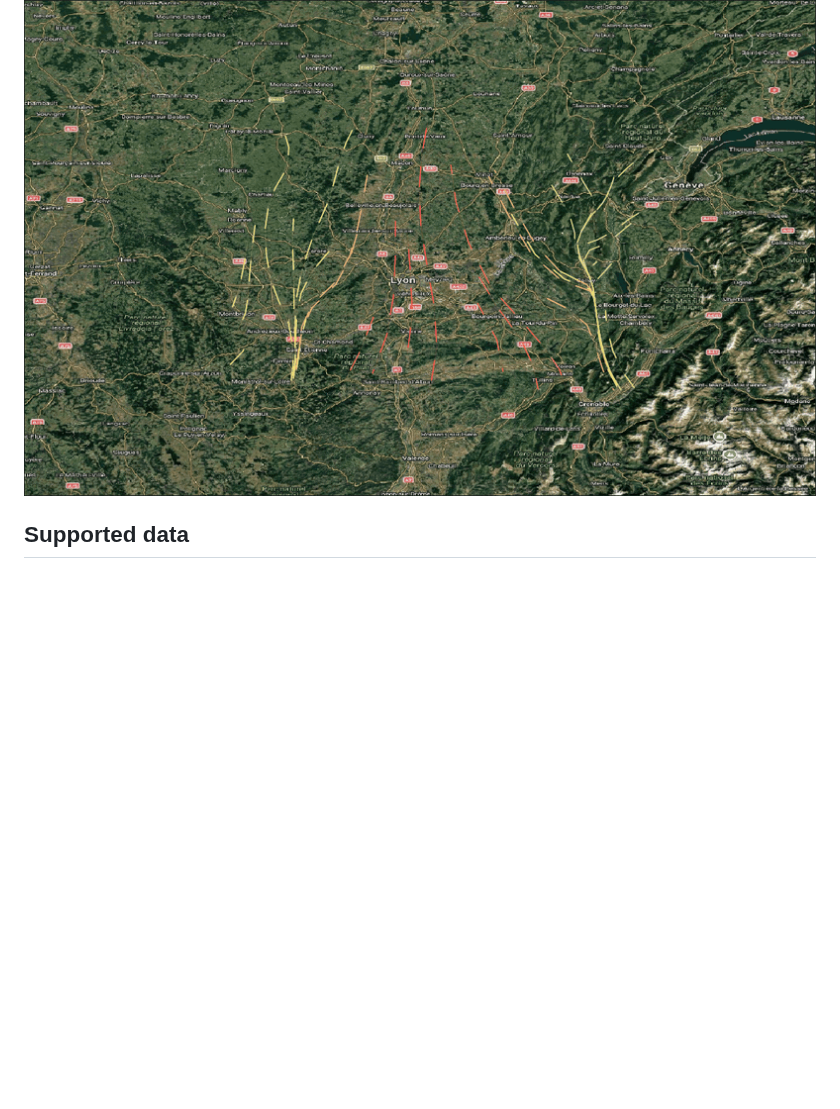
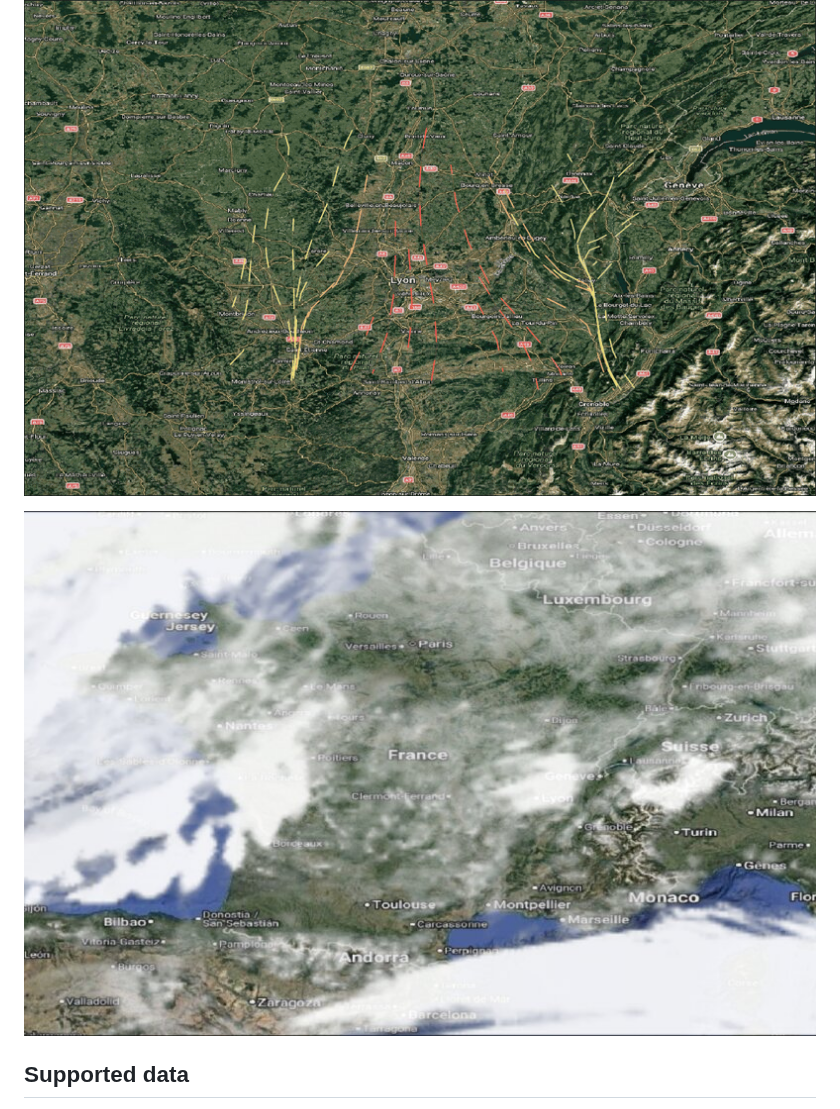
Before and after one commit to julsbreakdown/qgis_plugin_weather_forecast, a Markdown page: README.md, the part around the change. GitHub-like rendering; pictures changed too: assets/qgis_cloud_cover.jpg (added); blank space fills up the shorter version.

Commit message:
Add QGIS cloud cover screenshot to README

```diff
--- a/README.md
+++ b/README.md
@@ -6,6 +6,8 @@ covering your bbox. Plain library (no QGIS, no global state, thread safe) plus a
 [`qgis/`](qgis/README.md).
 
 ![Animated wind flow lines in QGIS](assets/qgis_wind_flow.gif)
+
+![ICON-EU total cloud cover over France in QGIS, clear sky transparent](assets/qgis_cloud_cover.jpg)
 
 ## Supported data
 
```
